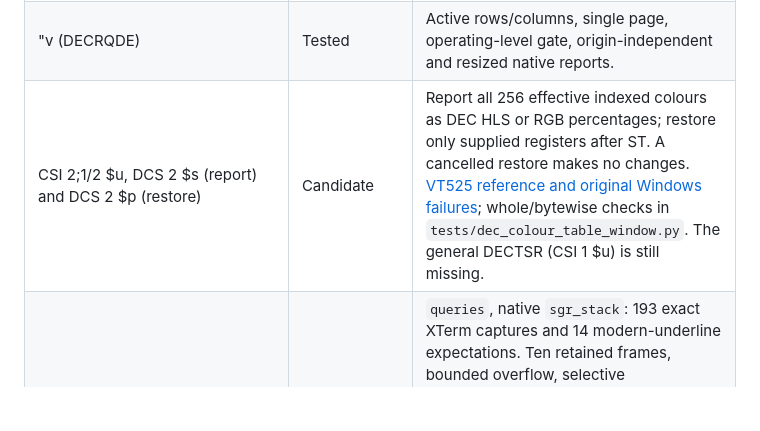
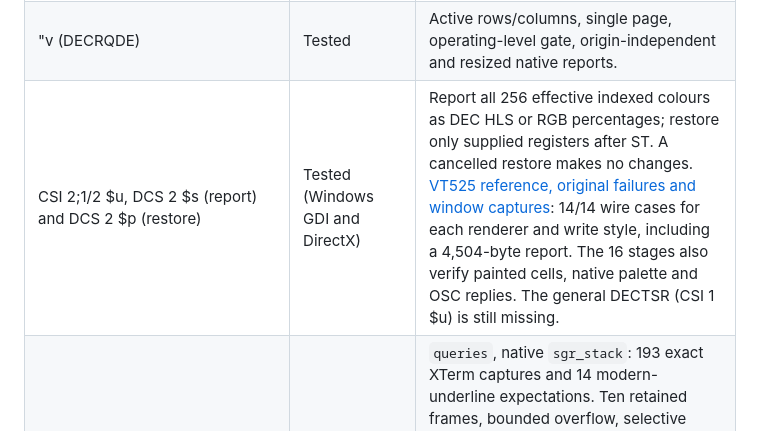
Before and after one commit to xiongnemo/nemoterm, a Markdown page: docs/PROTOCOL_COVERAGE.md, the part around the change. GitHub-like rendering; blank space fills up the shorter version.

```diff
--- a/docs/PROTOCOL_COVERAGE.md
+++ b/docs/PROTOCOL_COVERAGE.md
@@ -193,7 +193,7 @@ number of passing executables. Unlisted private extensions remain **unverified**
 | *y (DECRQCRA); #y (XTCHECKSUM) | Gated / Partial | Off by default; `queries` and native `checksum`: 364 exact XTerm cases, 8 retained-cell expectations, attributes/blank modes/origin/resize/reset. Unicode normalization and legacy charSeen differences are explicit; see [checksum record](https://github.com/xiongnemo/nemoterm/blob/fca0e61388f99dd460811c231950d5d7c19a775e/research/rectangle-checksums.md). |
 | $w (DECRQPSR); DCS 1/2 $t (DECRSPS) | Partial | Cursor/tab reports and replay: 142 exact XTerm cases and 10 direct cases in `queries` and native `presentation_state`. Bounded streaming tab restoration, offscreen stops, valid-prefix cursor restoration and protection-family semantics. Charset restoration is limited to the supported banks/sets; see [presentation-state record](https://github.com/xiongnemo/nemoterm/blob/fca0e61388f99dd460811c231950d5d7c19a775e/research/presentation-state.md). |
 | "v (DECRQDE) | Tested | Active rows/columns, single page, operating-level gate, origin-independent and resized native reports. |
-| CSI 2;1/2 $u, DCS 2 $s (report) and DCS 2 $p (restore) | Candidate | Report all 256 effective indexed colours as DEC HLS or RGB percentages; restore only supplied registers after ST. A cancelled restore makes no changes. [VT525 reference and original Windows failures](../research/dec-colour-table.md); whole/bytewise checks in `tests/dec_colour_table_window.py`. The general DECTSR (CSI 1 $u) is still missing. |
+| CSI 2;1/2 $u, DCS 2 $s (report) and DCS 2 $p (restore) | Tested (Windows GDI and DirectX) | Report all 256 effective indexed colours as DEC HLS or RGB percentages; restore only supplied registers after ST. A cancelled restore makes no changes. [VT525 reference, original failures and window captures](../research/dec-colour-table.md): 14/14 wire cases for each renderer and write style, including a 4,504-byte report. The 16 stages also verify painted cells, native palette and OSC replies. The general DECTSR (CSI 1 $u) is still missing. |
 | #\| (XTREPORTSGR), #{ / #} and #p / #q (SGR stack) | Tested | `queries`, native `sgr_stack`: 193 exact XTerm captures and 14 modern-underline expectations. Ten retained frames, bounded overflow, selective attributes/colors, origin-relative intersections, reset/alternate-screen retention and read-only queries. Six XTerm cases ignore modern underline styles and are documented separately; see [SGR stack record](https://github.com/xiongnemo/nemoterm/blob/fca0e61388f99dd460811c231950d5d7c19a775e/research/sgr-stack.md). |
 | #P/#Q/#R (palette stack) | Tested | Ten lazy snapshots of the implemented indexed/default palette; indexed access, zero/omitted arguments, high-water reports, reset/alternate-screen retention, invalidation and synchronized pixels. See [palette stacks](https://github.com/xiongnemo/nemoterm/blob/fca0e61388f99dd460811c231950d5d7c19a775e/research/palette-stacks.md); unsupported OSC color namespaces remain separate. |
 | #S (title-stack position query) | Tested | Logical depth and ten retained slots; fixes the former depth clamp. The combined palette/title oracle has 101 exact XTerm cases through core and all three native renderers. |
```
Also changed, not shown: research/dec-colour-table.md (+8 -0 lines), research/dec-colour-restore-83d584d8.png (added), 1 other file.
